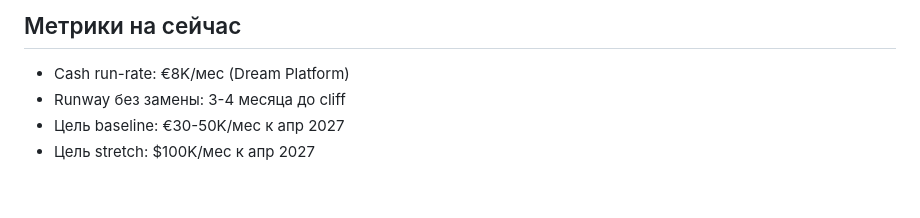
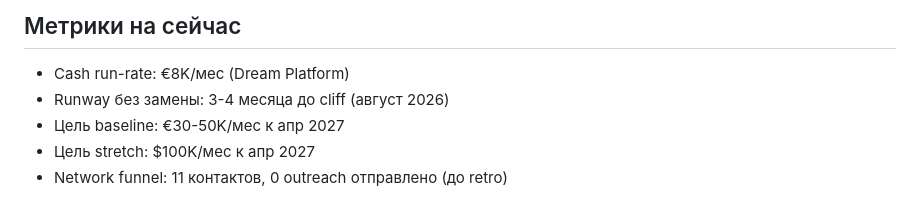
Before and after one commit to lazzy-panda/mission-100k-plan, a Markdown page: HANDOFF.md, the part around one of its changes. GitHub-like rendering.

```diff
--- a/HANDOFF.md
+++ b/HANDOFF.md
@@ -50,6 +66,7 @@
 
 ## Метрики на сейчас
 - Cash run-rate: €8K/мес (Dream Platform)
-- Runway без замены: 3-4 месяца до cliff
+- Runway без замены: 3-4 месяца до cliff (август 2026)
 - Цель baseline: €30-50K/мес к апр 2027
 - Цель stretch: $100K/мес к апр 2027
+- Network funnel: 11 контактов, 0 outreach отправлено (до retro)
```
Also changed, not shown: other parts of HANDOFF.md (+50 -34 lines), PLAN.md (+13 -5 lines).
